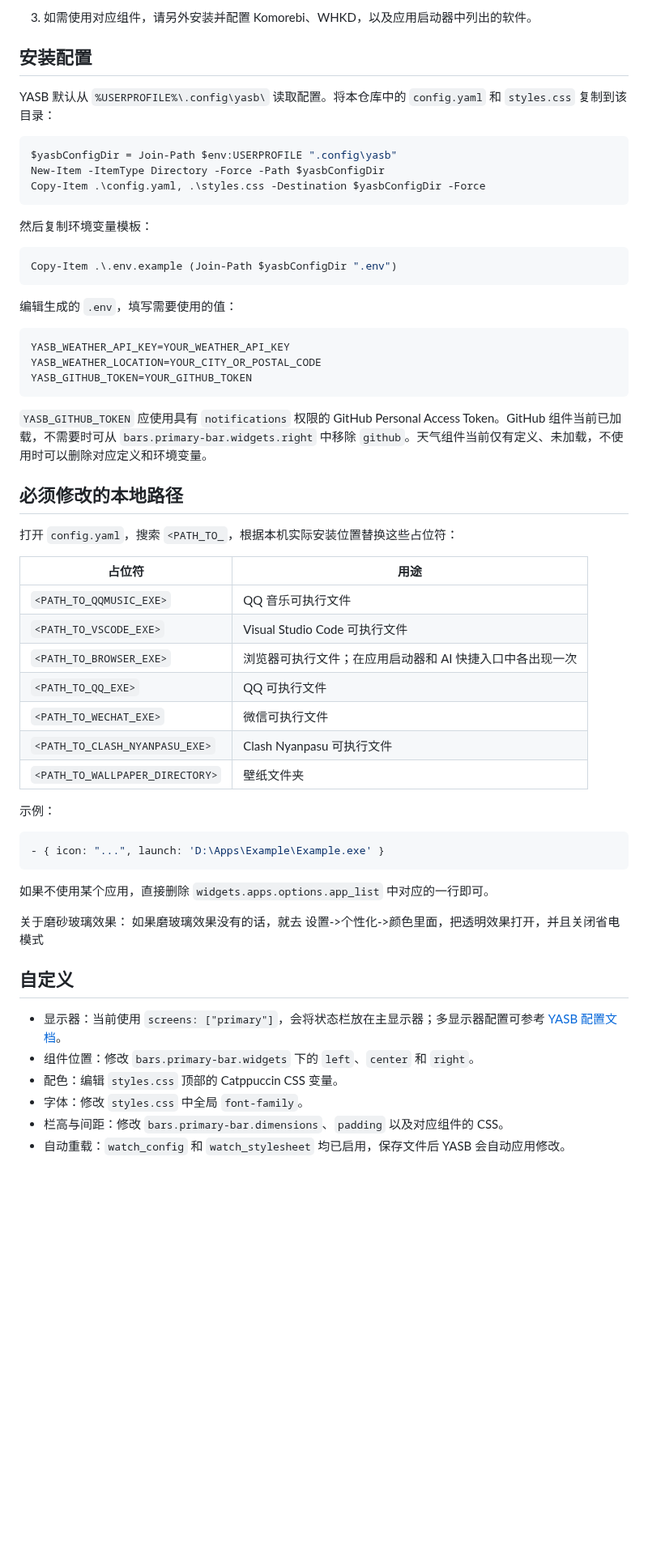
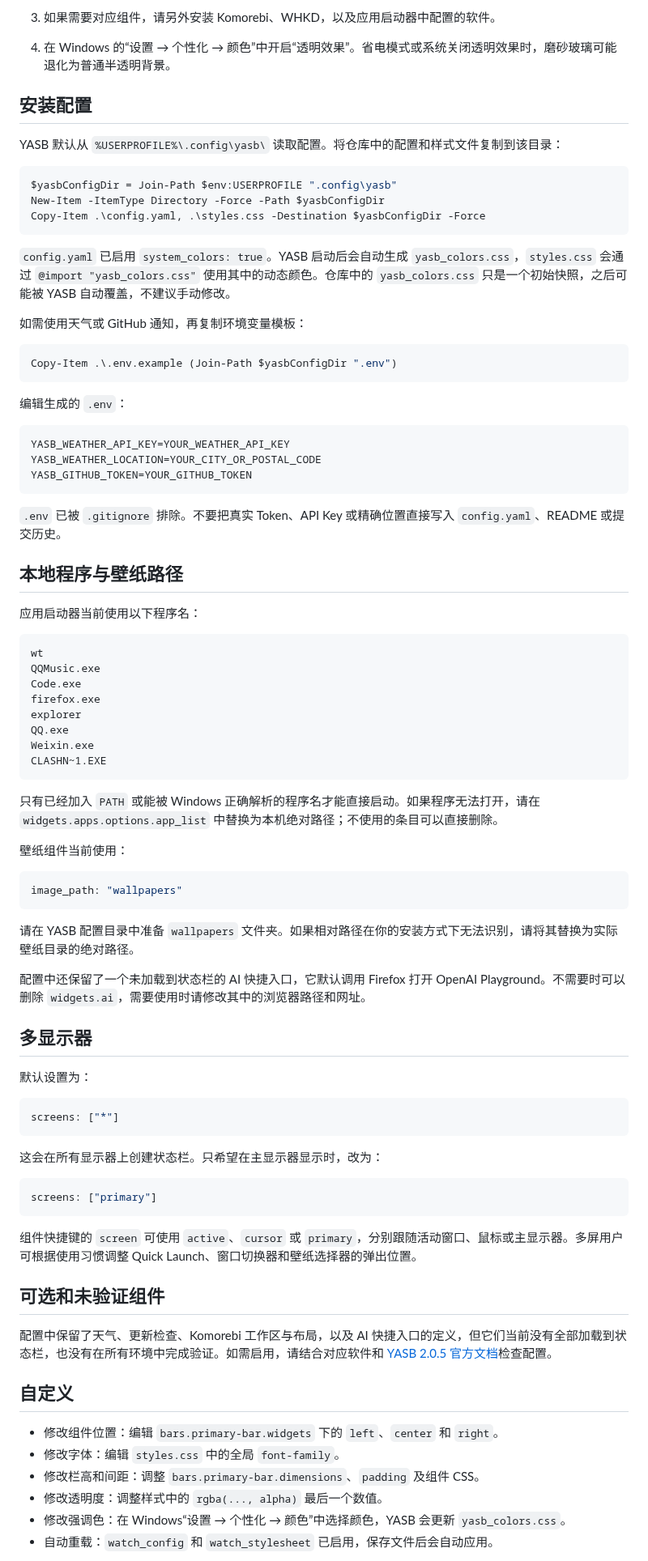
Before and after one commit to liltyfe/yasb-config, a Markdown page: README.md, the part around one of its changes. Shown at 81% size. GitHub-like rendering; blank space fills up the shorter version.

````diff
--- a/README.md
+++ b/README.md
@@ -85,9 +131,11 @@
 
-3. 如需使用对应组件，请另外安装并配置 Komorebi、WHKD，以及应用启动器中列出的软件。
+3. 如果需要对应组件，请另外安装 Komorebi、WHKD，以及应用启动器中配置的软件。
+
+4. 在 Windows 的“设置 → 个性化 → 颜色”中开启“透明效果”。省电模式或系统关闭透明效果时，磨砂玻璃可能退化为普通半透明背景。
 
 ## 安装配置
 
-YASB 默认从 `%USERPROFILE%\.config\yasb\` 读取配置。将本仓库中的 `config.yaml` 和 `styles.css` 复制到该目录：
+YASB 默认从 `%USERPROFILE%\.config\yasb\` 读取配置。将仓库中的配置和样式文件复制到该目录：
 
 ```powershell
 $yasbConfigDir = Join-Path $env:USERPROFILE ".config\yasb"
@@ -95,13 +143,15 @@ New-Item -ItemType Directory -Force -Path $yasbConfigDir
 Copy-Item .\config.yaml, .\styles.css -Destination $yasbConfigDir -Force
 ```
 
-然后复制环境变量模板：
+`config.yaml` 已启用 `system_colors: true`。YASB 启动后会自动生成 `yasb_colors.css`，`styles.css` 会通过 `@import "yasb_colors.css"` 使用其中的动态颜色。仓库中的 `yasb_colors.css` 只是一个初始快照，之后可能被 YASB 自动覆盖，不建议手动修改。
+
+如需使用天气或 GitHub 通知，再复制环境变量模板：
 
 ```powershell
 Copy-Item .\.env.example (Join-Path $yasbConfigDir ".env")
 ```
 
-编辑生成的 `.env`，填写需要使用的值：
+编辑生成的 `.env`：
 
 ```dotenv
 YASB_WEATHER_API_KEY=YOUR_WEATHER_API_KEY
@@ -109,38 +159,61 @@ YASB_WEATHER_LOCATION=YOUR_CITY_OR_POSTAL_CODE
 YASB_GITHUB_TOKEN=YOUR_GITHUB_TOKEN
 ```
 
-`YASB_GITHUB_TOKEN` 应使用具有 `notifications` 权限的 GitHub Personal Access Token。GitHub 组件当前已加载，不需要时可从 `bars.primary-bar.widgets.right` 中移除 `github`。天气组件当前仅有定义、未加载，不使用时可以删除对应定义和环境变量。
+`.env` 已被 `.gitignore` 排除。不要把真实 Token、API Key 或精确位置直接写入 `config.yaml`、README 或提交历史。
 
-## 必须修改的本地路径
+## 本地程序与壁纸路径
 
-打开 `config.yaml`，搜索 `<PATH_TO_`，根据本机实际安装位置替换这些占位符：
+应用启动器当前使用以下程序名：
 
-| 占位符 | 用途 |
-| --- | --- |
-| `<PATH_TO_QQMUSIC_EXE>` | QQ 音乐可执行文件 |
-| `<PATH_TO_VSCODE_EXE>` | Visual Studio Code 可执行文件 |
-| `<PATH_TO_BROWSER_EXE>` | 浏览器可执行文件；在应用启动器和 AI 快捷入口中各出现一次 |
-| `<PATH_TO_QQ_EXE>` | QQ 可执行文件 |
-| `<PATH_TO_WECHAT_EXE>` | 微信可执行文件 |
-| `<PATH_TO_CLASH_NYANPASU_EXE>` | Clash Nyanpasu 可执行文件 |
-| `<PATH_TO_WALLPAPER_DIRECTORY>` | 壁纸文件夹 |
+```text
+wt
+QQMusic.exe
+Code.exe
+firefox.exe
+explorer
+QQ.exe
+Weixin.exe
+CLASHN~1.EXE
+```
 
-示例：
+只有已经加入 `PATH` 或能被 Windows 正确解析的程序名才能直接启动。如果程序无法打开，请在 `widgets.apps.options.app_list` 中替换为本机绝对路径；不使用的条目可以直接删除。
+
+壁纸组件当前使用：
 
 ```yaml
-- { icon: "...", launch: 'D:\Apps\Example\Example.exe' }
+image_path: "wallpapers"
 ```
 
-如果不使用某个应用，直接删除 `widgets.apps.options.app_list` 中对应的一行即可。
+请在 YASB 配置目录中准备 `wallpapers` 文件夹。如果相对路径在你的安装方式下无法识别，请将其替换为实际壁纸目录的绝对路径。
 
-关于磨砂玻璃效果： 如果磨玻璃效果没有的话，就去 设置->个性化->颜色里面，把透明效果打开，并且关闭省电模式
+配置中还保留了一个未加载到状态栏的 AI 快捷入口，它默认调用 Firefox 打开 OpenAI Playground。不需要时可以删除 `widgets.ai`，需要使用时请修改其中的浏览器路径和网址。
+
+## 多显示器
+
+默认设置为：
+
+```yaml
+screens: ["*"]
+```
+
+这会在所有显示器上创建状态栏。只希望在主显示器显示时，改为：
+
+```yaml
+screens: ["primary"]
+```
+
+组件快捷键的 `screen` 可使用 `active`、`cursor` 或 `primary`，分别跟随活动窗口、鼠标或主显示器。多屏用户可根据使用习惯调整 Quick Launch、窗口切换器和壁纸选择器的弹出位置。
+
+## 可选和未验证组件
+
+配置中保留了天气、更新检查、Komorebi 工作区与布局，以及 AI 快捷入口的定义，但它们当前没有全部加载到状态栏，也没有在所有环境中完成验证。如需启用，请结合对应软件和 [YASB 2.0.5 官方文档](https://docs.yasb.dev/latest/)检查配置。
 
 ## 自定义
 
-- 显示器：当前使用 `screens: ["primary"]`，会将状态栏放在主显示器；多显示器配置可参考 [YASB 配置文档](https://docs.yasb.dev/latest/configuration.html)。
-- 组件位置：修改 `bars.primary-bar.widgets` 下的 `left`、`center` 和 `right`。
-- 配色：编辑 `styles.css` 顶部的 Catppuccin CSS 变量。
-- 字体：修改 `styles.css` 中全局 `font-family`。
-- 栏高与间距：修改 `bars.primary-bar.dimensions`、`padding` 以及对应组件的 CSS。
-- 自动重载：`watch_config` 和 `watch_stylesheet` 均已启用，保存文件后 YASB 会自动应用修改。
+- 修改组件位置：编辑 `bars.primary-bar.widgets` 下的 `left`、`center` 和 `right`。
+- 修改字体：编辑 `styles.css` 中的全局 `font-family`。
+- 修改栏高和间距：调整 `bars.primary-bar.dimensions`、`padding` 及组件 CSS。
+- 修改透明度：调整样式中的 `rgba(..., alpha)` 最后一个数值。
+- 修改强调色：在 Windows“设置 → 个性化 → 颜色”中选择颜色，YASB 会更新 `yasb_colors.css`。
+- 自动重载：`watch_config` 和 `watch_stylesheet` 已启用，保存文件后会自动应用。
 
````
Also changed, not shown: other parts of README.md (+98 -39 lines), img/app视图切换效果.png (added), 2 other files.
